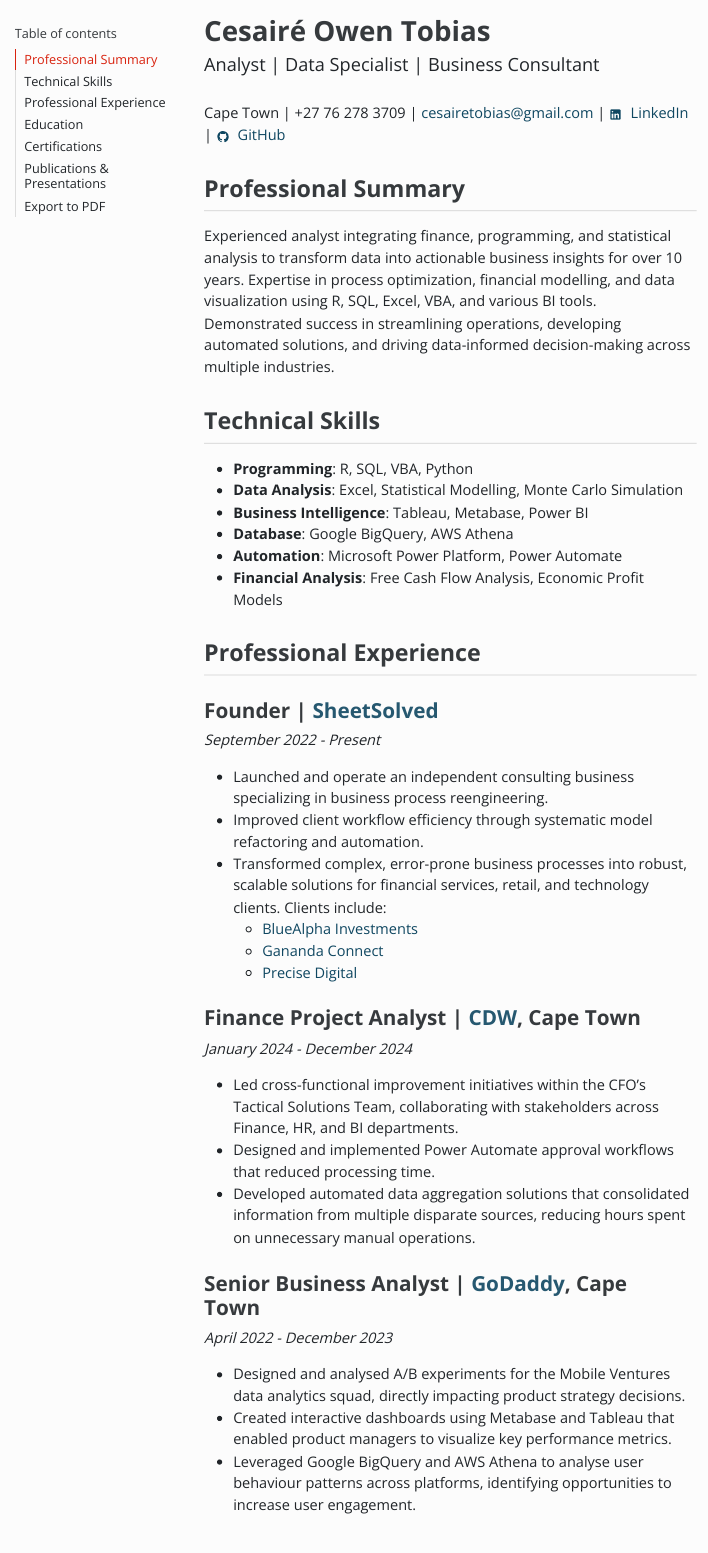
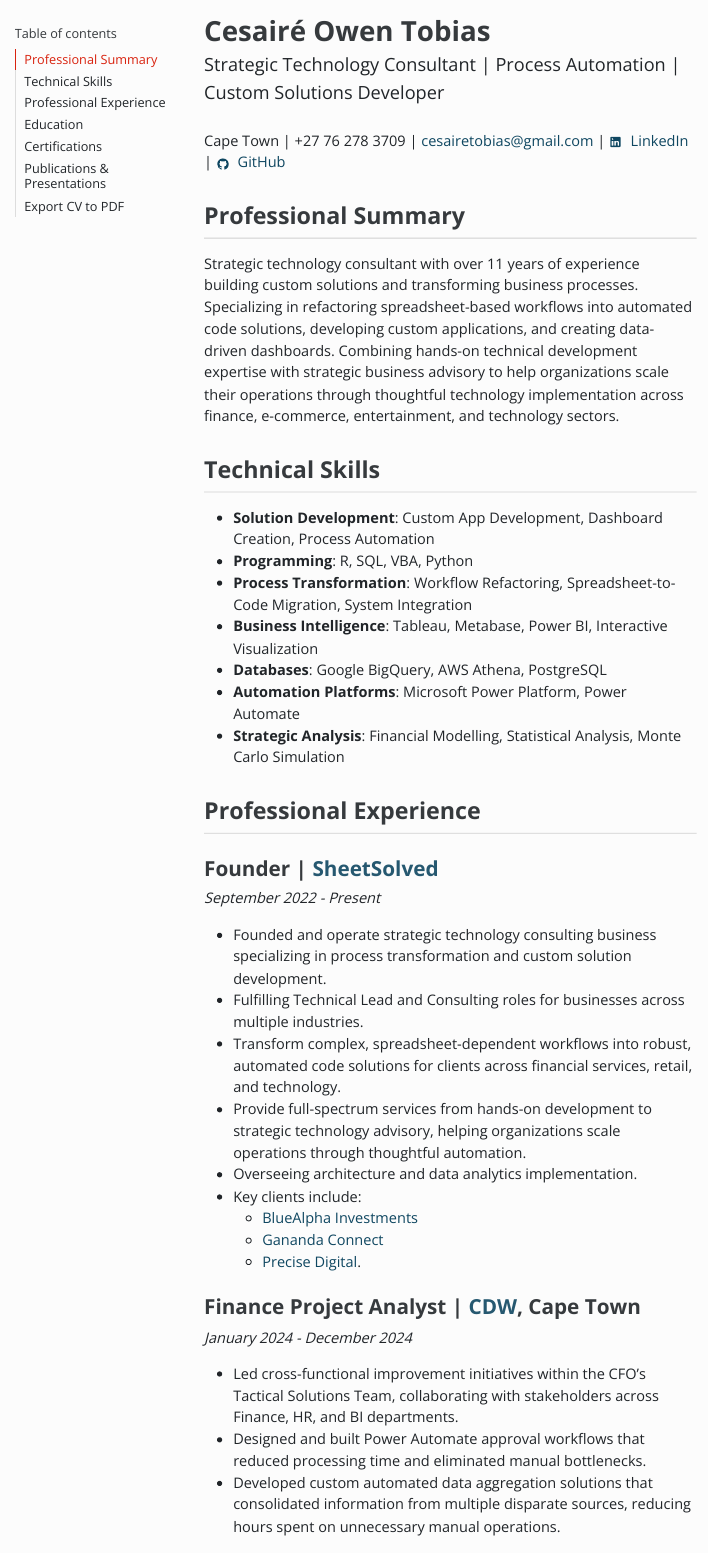
Before and after one commit to ces0491/myCV, a Quarto document (myCV.qmd): the page in a window 1100 px wide, from its top. The pictures show the output file myCV.html that the author committed with the source, opened offline; menus at the side of the page are left out.

Commit message:
updated to demonstrate a more strategic technology focus

```diff
--- a/myCV.qmd
+++ b/myCV.qmd
@@ -1,6 +1,6 @@
 ---
 title: "Cesairé Owen Tobias"
-subtitle: "Analyst | Data Specialist | Business Consultant"
+subtitle: "Strategic Technology Consultant | Process Automation | Custom Solutions Developer"
 format:
   html:
     toc: true
@@ -25,16 +25,17 @@
 
 ## Professional Summary
 
-Experienced analyst integrating finance, programming, and statistical analysis to transform data into actionable business insights for `r ifelse(date_diff %% 1 == 0, "", "over")` `r round(date_diff)` years. Expertise in process optimization, financial modelling, and data visualization using R, SQL, Excel, VBA, and various BI tools. Demonstrated success in streamlining operations, developing automated solutions, and driving data-informed decision-making across multiple industries.
+Strategic technology consultant with `r ifelse(date_diff %% 1 == 0, "", "over")` `r round(date_diff)` years of experience building custom solutions and transforming business processes. Specializing in refactoring spreadsheet-based workflows into automated code solutions, developing custom applications, and creating data-driven dashboards. Combining hands-on technical development expertise with strategic business advisory to help organizations scale their operations through thoughtful technology implementation across finance, e-commerce, entertainment, and technology sectors.
 
 ## Technical Skills
 
+-   **Solution Development**: Custom App Development, Dashboard Creation, Process Automation
 -   **Programming**: R, SQL, VBA, Python
--   **Data Analysis**: Excel, Statistical Modelling, Monte Carlo Simulation
--   **Business Intelligence**: Tableau, Metabase, Power BI
--   **Database**: Google BigQuery, AWS Athena
--   **Automation**: Microsoft Power Platform, Power Automate
--   **Financial Analysis**: Free Cash Flow Analysis, Economic Profit Models
+-   **Process Transformation**: Workflow Refactoring, Spreadsheet-to-Code Migration, System Integration
+-   **Business Intelligence**: Tableau, Metabase, Power BI, Interactive Visualization
+-   **Databases**: Google BigQuery, AWS Athena, PostgreSQL
+-   **Automation Platforms**: Microsoft Power Platform, Power Automate
+-   **Strategic Analysis**: Financial Modelling, Statistical Analysis, Monte Carlo Simulation
 
 ## Professional Experience
 
@@ -42,24 +43,26 @@
 
 *September 2022 - Present*
 
--   Launched and operate an independent consulting business specializing in business process reengineering.
--   Improved client workflow efficiency through systematic model refactoring and automation.
--   Transformed complex, error-prone business processes into robust, scalable solutions for financial services, retail, and technology clients. Clients include:
+-   Founded and operate strategic technology consulting business specializing in process transformation and custom solution development.
+-   Fulfilling Technical Lead and Consulting roles for businesses across multiple industries.
+-   Transform complex, spreadsheet-dependent workflows into robust, automated code solutions for clients across financial services, retail, and technology.
+-   Provide full-spectrum services from hands-on development to strategic technology advisory, helping organizations scale operations through thoughtful automation.
+-   Overseeing architecture and data analytics implementation.
+-   Key clients include:
     -   [BlueAlpha Investments](https://www.bluealphafunds.com/)
     -   [Gananda Connect](https://gananda.net/)
-    -   [Precise Digital](https://precise.digital/)
+    -   [Precise Digital](https://precise.digital/).
 
 ### Finance Project Analyst \| [CDW](https://www.cdw.com/), Cape Town
 
 *January 2024 - December 2024*
 
 -   Led cross-functional improvement initiatives within the CFO's Tactical Solutions Team, collaborating with stakeholders across Finance, HR, and BI departments.
--   Designed and implemented Power Automate approval workflows that reduced processing time.
--   Developed automated data aggregation solutions that consolidated information from multiple disparate sources, reducing hours spent on unnecessary manual operations.
+-   Designed and built Power Automate approval workflows that reduced processing time and eliminated manual bottlenecks.
+-   Developed custom automated data aggregation solutions that consolidated information from multiple disparate sources, reducing hours spent on unnecessary manual operations.
 
 ### Senior Business Analyst \| [GoDaddy](https://aboutus.godaddy.net/about-us/overview/default.aspx), Cape Town
 
 *April 2022 - December 2023*
 
 -   Designed and analysed A/B experiments for the Mobile Ventures data analytics squad, directly impacting product strategy decisions.
--   Created interactive dashboards using Metabase and Tableau that enabled product managers to visualize key performance metrics.
```
Also changed, not shown: myCV.html, myCV.qmd (17 more changed lines).
